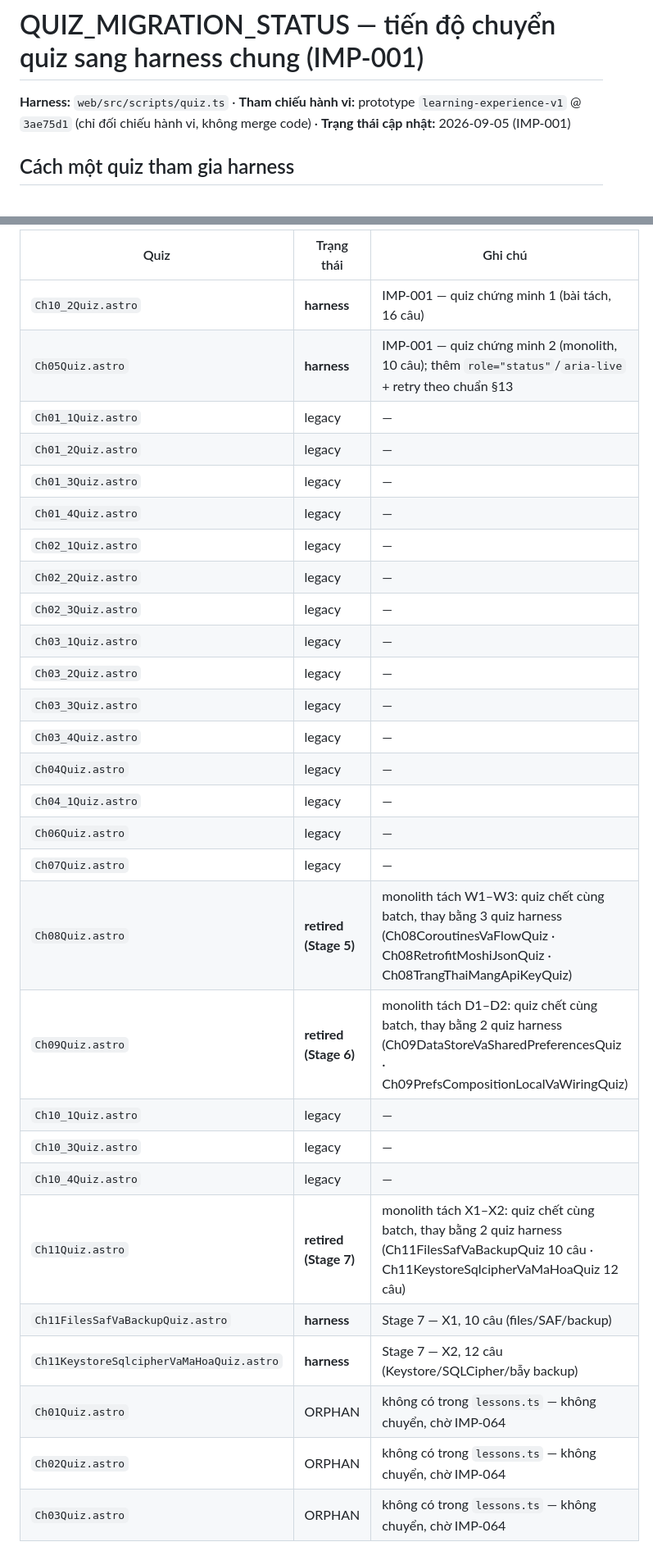
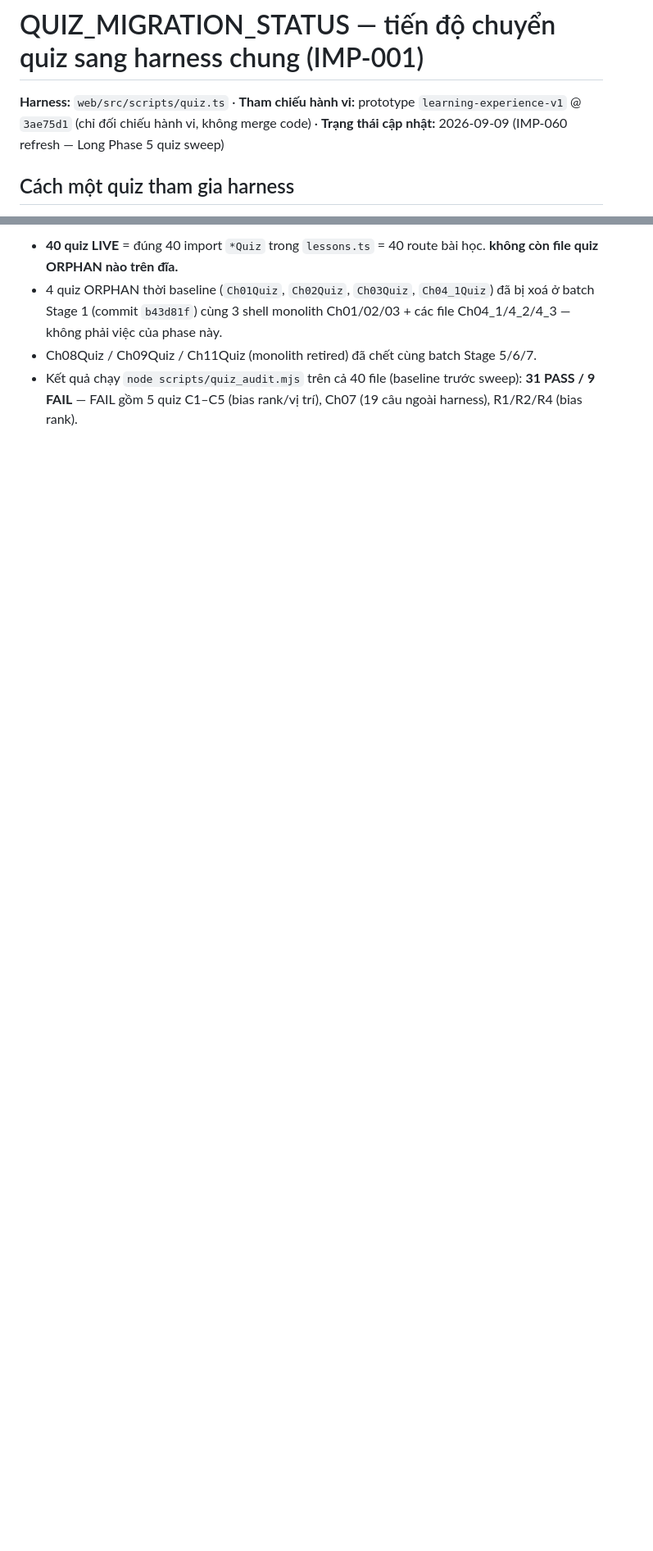
Before and after one commit to Duck1703/android-course, a Markdown page: docs/QUIZ_MIGRATION_STATUS.md, 2 parts joined by grey strips. Shown at 82% size. GitHub-like rendering; blank space fills up the shorter version.

Commit message:
docs(quiz): refresh whole-course quiz inventory (IMP-060) — 40 LIVE / 0 ORPHAN, 31 PASS / 9 FAIL baseline

```diff
--- a/docs/QUIZ_MIGRATION_STATUS.md
+++ b/docs/QUIZ_MIGRATION_STATUS.md
@@ -1,6 +1,6 @@
 # QUIZ_MIGRATION_STATUS — tiến độ chuyển quiz sang harness chung (IMP-001)
 
-**Harness:** `web/src/scripts/quiz.ts` · **Tham chiếu hành vi:** prototype `learning-experience-v1` @ `3ae75d1` (chỉ đối chiếu hành vi, không merge code) · **Trạng thái cập nhật:** 2026-09-05 (IMP-001)
+**Harness:** `web/src/scripts/quiz.ts` · **Tham chiếu hành vi:** prototype `learning-experience-v1` @ `3ae75d1` (chỉ đối chiếu hành vi, không merge code) · **Trạng thái cập nhật:** 2026-09-09 (IMP-060 refresh — Long Phase 5 quiz sweep)
 
 ## Cách một quiz tham gia harness
 
@@ -37,32 +39,6 @@ Quy ước: **harness** = đã gọi `initQuiz` + có nút retry; **legacy** = s
 
-| Quiz | Trạng thái | Ghi chú |
-|---|---|---|
-| `Ch10_2Quiz.astro` | **harness** | IMP-001 — quiz chứng minh 1 (bài tách, 16 câu) |
-| `Ch05Quiz.astro` | **harness** | IMP-001 — quiz chứng minh 2 (monolith, 10 câu); thêm `role="status"`/`aria-live` + retry theo chuẩn §13 |
-| `Ch01_1Quiz.astro` | legacy | — |
-| `Ch01_2Quiz.astro` | legacy | — |
-| `Ch01_3Quiz.astro` | legacy | — |
-| `Ch01_4Quiz.astro` | legacy | — |
-| `Ch02_1Quiz.astro` | legacy | — |
-| `Ch02_2Quiz.astro` | legacy | — |
-| `Ch02_3Quiz.astro` | legacy | — |
-| `Ch03_1Quiz.astro` | legacy | — |
-| `Ch03_2Quiz.astro` | legacy | — |
-| `Ch03_3Quiz.astro` | legacy | — |
-| `Ch03_4Quiz.astro` | legacy | — |
-| `Ch04Quiz.astro` | legacy | — |
-| `Ch04_1Quiz.astro` | legacy | — |
-| `Ch06Quiz.astro` | legacy | — |
-| `Ch07Quiz.astro` | legacy | — |
-| `Ch08Quiz.astro` | **retired (Stage 5)** | monolith tách W1–W3: quiz chết cùng batch, thay bằng 3 quiz harness (Ch08CoroutinesVaFlowQuiz · Ch08RetrofitMoshiJsonQuiz · Ch08TrangThaiMangApiKeyQuiz) |
-| `Ch09Quiz.astro` | **retired (Stage 6)** | monolith tách D1–D2: quiz chết cùng batch, thay bằng 2 quiz harness (Ch09DataStoreVaSharedPreferencesQuiz · Ch09PrefsCompositionLocalVaWiringQuiz) |
-| `Ch10_1Quiz.astro` | legacy | — |
-| `Ch10_3Quiz.astro` | legacy | — |
-| `Ch10_4Quiz.astro` | legacy | — |
-| `Ch11Quiz.astro` | **retired (Stage 7)** | monolith tách X1–X2: quiz chết cùng batch, thay bằng 2 quiz harness (Ch11FilesSafVaBackupQuiz 10 câu · Ch11KeystoreSqlcipherVaMaHoaQuiz 12 câu) |
-| `Ch11FilesSafVaBackupQuiz.astro` | **harness** | Stage 7 — X1, 10 câu (files/SAF/backup) |
-| `Ch11KeystoreSqlcipherVaMaHoaQuiz.astro` | **harness** | Stage 7 — X2, 12 câu (Keystore/SQLCipher/bẫy backup) |
-| `Ch01Quiz.astro` | ORPHAN | không có trong `lessons.ts` — không chuyển, chờ IMP-064 |
-| `Ch02Quiz.astro` | ORPHAN | không có trong `lessons.ts` — không chuyển, chờ IMP-064 |
-| `Ch03Quiz.astro` | ORPHAN | không có trong `lessons.ts` — không chuyển, chờ IMP-064 |
+- **40 quiz LIVE** = đúng 40 import `*Quiz` trong `lessons.ts` = 40 route bài học. **không còn file quiz ORPHAN nào trên đĩa.**
+- 4 quiz ORPHAN thời baseline (`Ch01Quiz`, `Ch02Quiz`, `Ch03Quiz`, `Ch04_1Quiz`) đã bị xoá ở batch Stage 1 (commit `b43d81f`) cùng 3 shell monolith Ch01/02/03 + các file Ch04_1/4_2/4_3 — không phải việc của phase này.
+- Ch08Quiz / Ch09Quiz / Ch11Quiz (monolith retired) đã chết cùng batch Stage 5/6/7.
+- Kết quả chạy `node scripts/quiz_audit.mjs` trên cả 40 file (baseline trước sweep): **31 PASS / 9 FAIL** — FAIL gồm 5 quiz C1–C5 (bias rank/vị trí), Ch07 (19 câu ngoài harness), R1/R2/R4 (bias rank).
 
```
Also changed, not shown: other parts of docs/QUIZ_MIGRATION_STATUS.md (+61 -4 lines).
